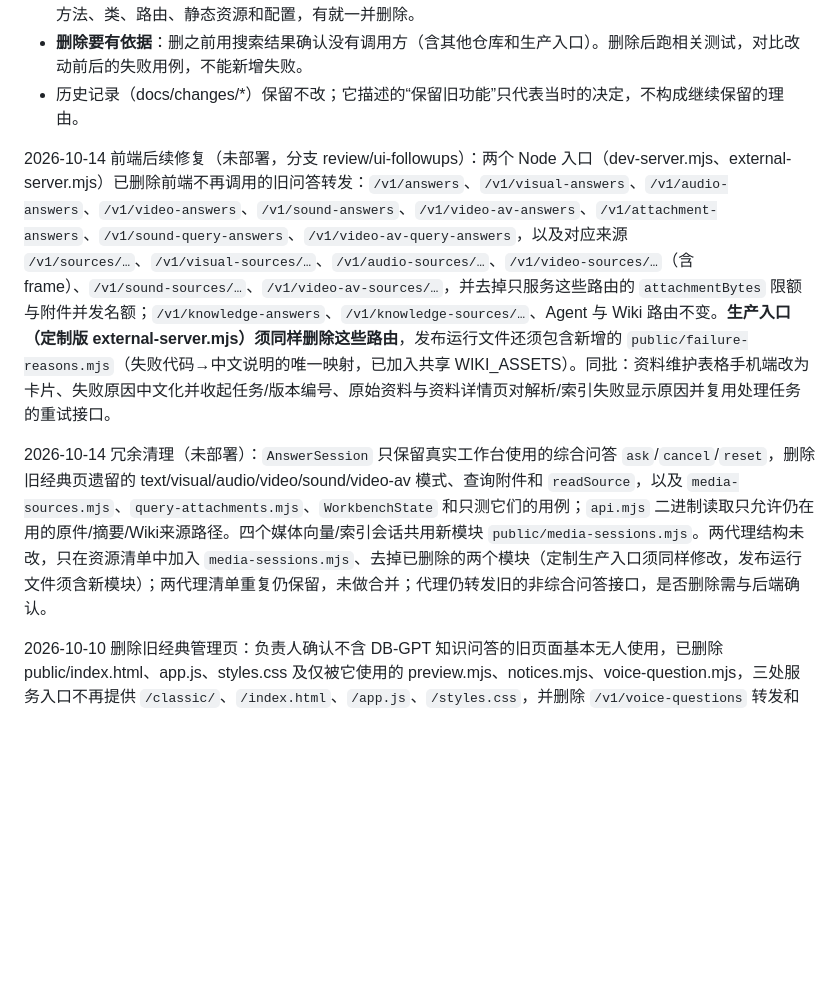
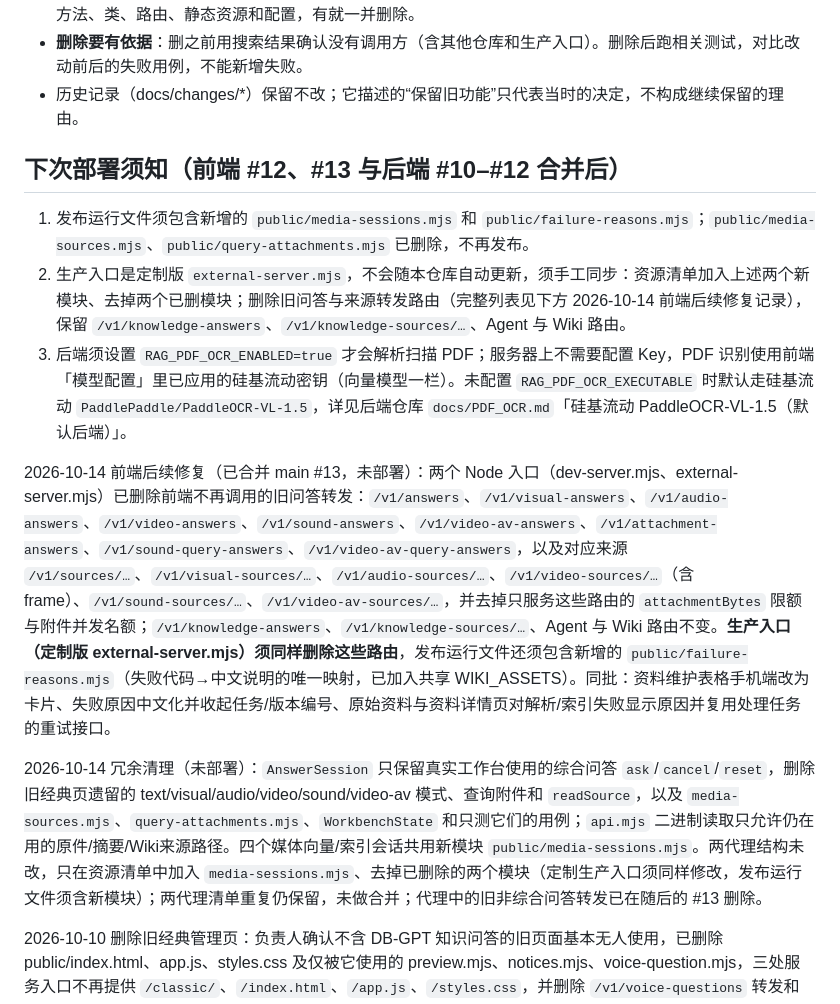
Before and after one commit to LingBengYing/ai-knowledge-web, a Markdown page: AGENTS.md, the part around the change. GitHub-like rendering; blank space fills up the shorter version.

Commit message:
AGENTS.md：汇总下次部署须知并更正过时状态 (#14)
Claude-Session: https://claude.ai/code/session_01JWMGiHcbzC8NQeMJVfSdQY

Co-authored-by: Claude <noreply@anthropic.com>

```diff
--- a/AGENTS.md
+++ b/AGENTS.md
@@ -22,9 +22,15 @@
 - **删除要有依据**：删之前用搜索结果确认没有调用方（含其他仓库和生产入口）。删除后跑相关测试，对比改动前后的失败用例，不能新增失败。
 - 历史记录（docs/changes/*）保留不改；它描述的“保留旧功能”只代表当时的决定，不构成继续保留的理由。
 
-2026-10-14 前端后续修复（未部署，分支 review/ui-followups）：两个 Node 入口（dev-server.mjs、external-server.mjs）已删除前端不再调用的旧问答转发：`/v1/answers`、`/v1/visual-answers`、`/v1/audio-answers`、`/v1/video-answers`、`/v1/sound-answers`、`/v1/video-av-answers`、`/v1/attachment-answers`、`/v1/sound-query-answers`、`/v1/video-av-query-answers`，以及对应来源 `/v1/sources/…`、`/v1/visual-sources/…`、`/v1/audio-sources/…`、`/v1/video-sources/…`（含 frame）、`/v1/sound-sources/…`、`/v1/video-av-sources/…`，并去掉只服务这些路由的 `attachmentBytes` 限额与附件并发名额；`/v1/knowledge-answers`、`/v1/knowledge-sources/…`、Agent 与 Wiki 路由不变。**生产入口（定制版 external-server.mjs）须同样删除这些路由**，发布运行文件还须包含新增的 `public/failure-reasons.mjs`（失败代码→中文说明的唯一映射，已加入共享 WIKI_ASSETS）。同批：资料维护表格手机端改为卡片、失败原因中文化并收起任务/版本编号、原始资料与资料详情页对解析/索引失败显示原因并复用处理任务的重试接口。
+## 下次部署须知（前端 #12、#13 与后端 #10–#12 合并后）
 
-2026-10-14 冗余清理（未部署）：`AnswerSession` 只保留真实工作台使用的综合问答 `ask`/`cancel`/`reset`，删除旧经典页遗留的 text/visual/audio/video/sound/video-av 模式、查询附件和 `readSource`，以及 `media-sources.mjs`、`query-attachments.mjs`、`WorkbenchState` 和只测它们的用例；`api.mjs` 二进制读取只允许仍在用的原件/摘要/Wiki来源路径。四个媒体向量/索引会话共用新模块 `public/media-sessions.mjs`。两代理结构未改，只在资源清单中加入 `media-sessions.mjs`、去掉已删除的两个模块（定制生产入口须同样修改，发布运行文件须含新模块）；两代理清单重复仍保留，未做合并；代理仍转发旧的非综合问答接口，是否删除需与后端确认。
+1. 发布运行文件须包含新增的 `public/media-sessions.mjs` 和 `public/failure-reasons.mjs`；`public/media-sources.mjs`、`public/query-attachments.mjs` 已删除，不再发布。
+2. 生产入口是定制版 `external-server.mjs`，不会随本仓库自动更新，须手工同步：资源清单加入上述两个新模块、去掉两个已删模块；删除旧问答与来源转发路由（完整列表见下方 2026-10-14 前端后续修复记录），保留 `/v1/knowledge-answers`、`/v1/knowledge-sources/…`、Agent 与 Wiki 路由。
+3. 后端须设置 `RAG_PDF_OCR_ENABLED=true` 才会解析扫描 PDF；服务器上不需要配置 Key，PDF 识别使用前端「模型配置」里已应用的硅基流动密钥（向量模型一栏）。未配置 `RAG_PDF_OCR_EXECUTABLE` 时默认走硅基流动 `PaddlePaddle/PaddleOCR-VL-1.5`，详见后端仓库 `docs/PDF_OCR.md`「硅基流动 PaddleOCR-VL-1.5（默认后端）」。
+
+2026-10-14 前端后续修复（已合并 main #13，未部署）：两个 Node 入口（dev-server.mjs、external-server.mjs）已删除前端不再调用的旧问答转发：`/v1/answers`、`/v1/visual-answers`、`/v1/audio-answers`、`/v1/video-answers`、`/v1/sound-answers`、`/v1/video-av-answers`、`/v1/attachment-answers`、`/v1/sound-query-answers`、`/v1/video-av-query-answers`，以及对应来源 `/v1/sources/…`、`/v1/visual-sources/…`、`/v1/audio-sources/…`、`/v1/video-sources/…`（含 frame）、`/v1/sound-sources/…`、`/v1/video-av-sources/…`，并去掉只服务这些路由的 `attachmentBytes` 限额与附件并发名额；`/v1/knowledge-answers`、`/v1/knowledge-sources/…`、Agent 与 Wiki 路由不变。**生产入口（定制版 external-server.mjs）须同样删除这些路由**，发布运行文件还须包含新增的 `public/failure-reasons.mjs`（失败代码→中文说明的唯一映射，已加入共享 WIKI_ASSETS）。同批：资料维护表格手机端改为卡片、失败原因中文化并收起任务/版本编号、原始资料与资料详情页对解析/索引失败显示原因并复用处理任务的重试接口。
+
+2026-10-14 冗余清理（未部署）：`AnswerSession` 只保留真实工作台使用的综合问答 `ask`/`cancel`/`reset`，删除旧经典页遗留的 text/visual/audio/video/sound/video-av 模式、查询附件和 `readSource`，以及 `media-sources.mjs`、`query-attachments.mjs`、`WorkbenchState` 和只测它们的用例；`api.mjs` 二进制读取只允许仍在用的原件/摘要/Wiki来源路径。四个媒体向量/索引会话共用新模块 `public/media-sessions.mjs`。两代理结构未改，只在资源清单中加入 `media-sessions.mjs`、去掉已删除的两个模块（定制生产入口须同样修改，发布运行文件须含新模块）；两代理清单重复仍保留，未做合并；代理中的旧非综合问答转发已在随后的 #13 删除。
 
 2026-10-10 删除旧经典管理页：负责人确认不含 DB-GPT 知识问答的旧页面基本无人使用，已删除 public/index.html、app.js、styles.css 及仅被它使用的 preview.mjs、notices.mjs、voice-question.mjs，三处服务入口不再提供 `/classic/`、`/index.html`、`/app.js`、`/styles.css`，并删除 `/v1/voice-questions` 转发和 `RAG_WEB_WIKI_ENTRY` 开关（根路径 `/` 始终为 wiki-workspace.html）。对应只测旧页面的 ui-tests 已删除。下方提到 app.js、`/classic/`、语音提问或本地文件预览的条目均为历史。
 
```
